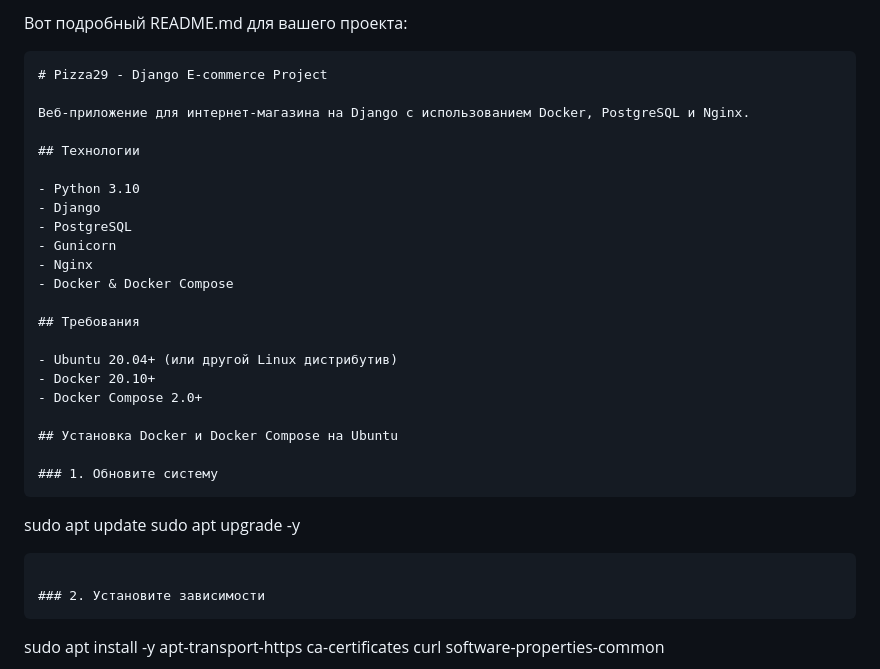
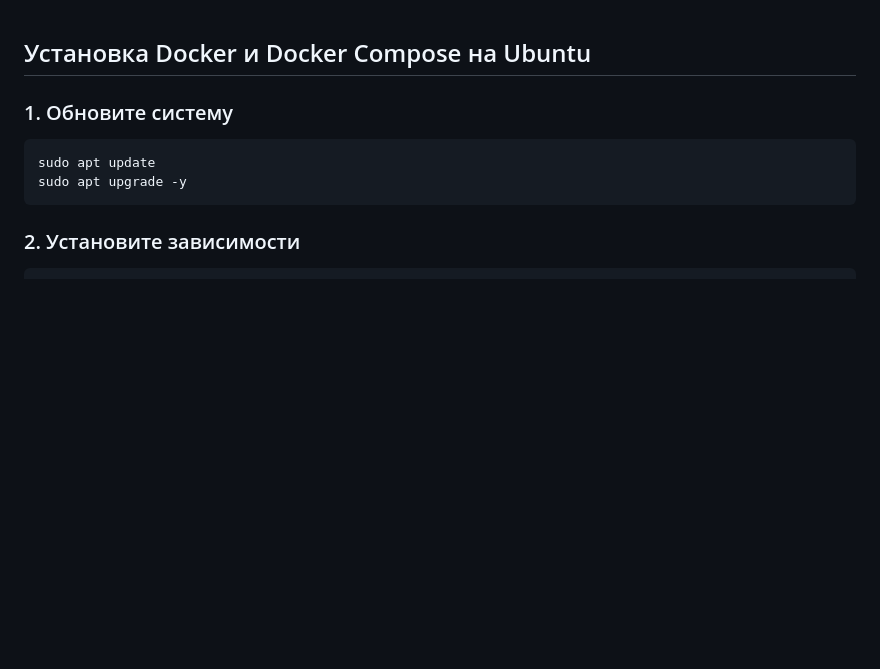
Before and after one commit to icanstillhearyou/kursa4-pizza29, a Markdown page: README.md, the part around the change. GitHub-like rendering; blank space fills up the shorter version.

````diff
--- a/README.md
+++ b/README.md
@@ -1,24 +1,3 @@
-Вот подробный README.md для вашего проекта:
-
-```markdown
-# Pizza29 - Django E-commerce Project
-
-Веб-приложение для интернет-магазина на Django с использованием Docker, PostgreSQL и Nginx.
-
-## Технологии
-
-- Python 3.10
-- Django
-- PostgreSQL
-- Gunicorn
-- Nginx
-- Docker & Docker Compose
-
-## Требования
-
-- Ubuntu 20.04+ (или другой Linux дистрибутив)
-- Docker 20.10+
-- Docker Compose 2.0+
 
 ## Установка Docker и Docker Compose на Ubuntu
 
````
